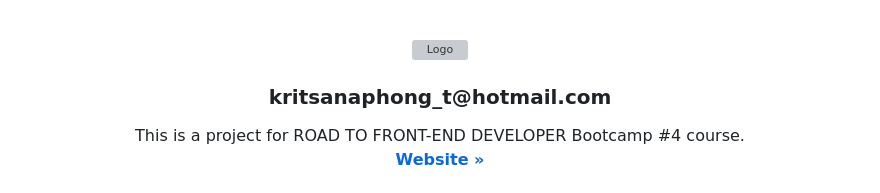
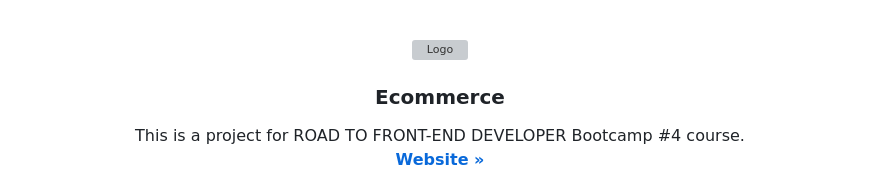
Before and after one commit to kritsanaphong-t/e-commerce.github.io, a Markdown page: README.md, the part around the change. GitHub-like rendering; grey boxes are pictures that could not be loaded.

```diff
--- a/README.md
+++ b/README.md
@@ -34,7 +34,7 @@
     <img src="img/logo.svg" alt="Logo" width="80" height="80">
   </a>
 
-<h3 align="center">kritsanaphong_t@hotmail.com</h3>
+<h3 align="center">Ecommerce</h3>
 
   <p align="center">
     This is a project for ROAD TO FRONT-END DEVELOPER Bootcamp #4 course.
```
